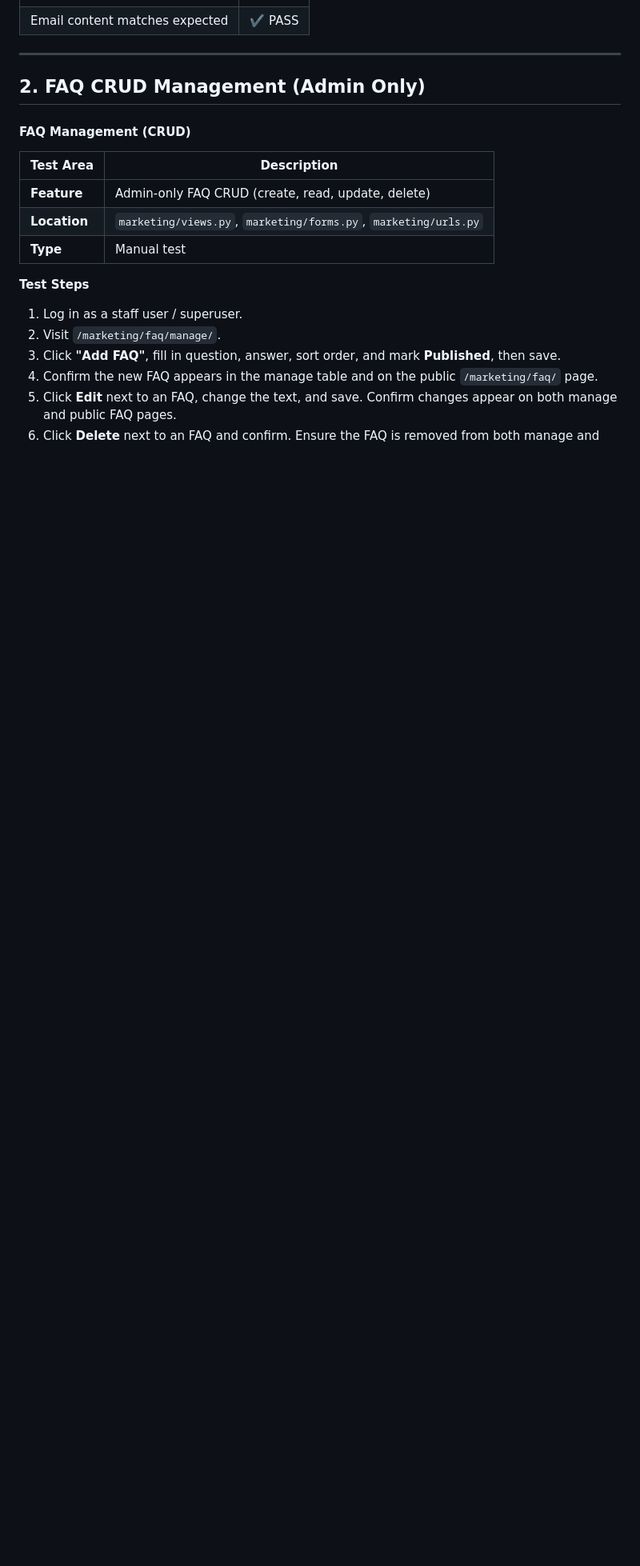
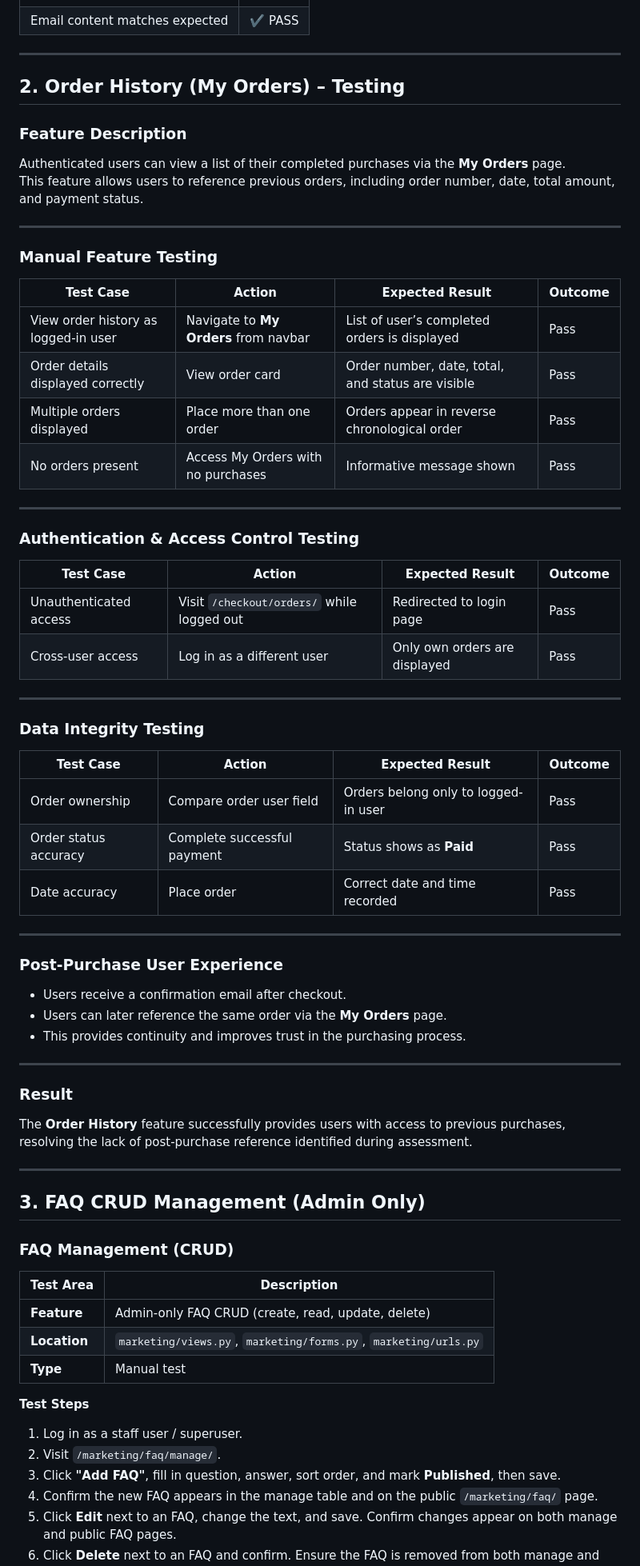
Before and after one commit to reubenja77/local_candle_co, a Markdown page: TESTING.md, the part around one of its changes. Shown at 80% size. GitHub-like rendering; blank space fills up the shorter version.

```diff
--- a/TESTING.md
+++ b/TESTING.md
@@ -158,9 +159,60 @@ All manual tests were completed using:
 
 ---
 
-## 2. FAQ CRUD Management (Admin Only)
+## 2. Order History (My Orders) – Testing
 
-#### FAQ Management (CRUD)
+### Feature Description
+Authenticated users can view a list of their completed purchases via the **My Orders** page.
+This feature allows users to reference previous orders, including order number, date, total amount, and payment status.
+
+---
+
+### Manual Feature Testing
+
+| Test Case | Action | Expected Result | Outcome |
+|----------|-------|-----------------|---------|
+| View order history as logged-in user | Navigate to **My Orders** from navbar | List of user’s completed orders is displayed | Pass |
+| Order details displayed correctly | View order card | Order number, date, total, and status are visible | Pass |
+| Multiple orders displayed | Place more than one order | Orders appear in reverse chronological order | Pass |
+| No orders present | Access My Orders with no purchases | Informative message shown | Pass |
+
+---
+
+### Authentication & Access Control Testing
+
+| Test Case | Action | Expected Result | Outcome |
+|----------|-------|-----------------|---------|
+| Unauthenticated access | Visit `/checkout/orders/` while logged out | Redirected to login page | Pass |
+| Cross-user access | Log in as a different user | Only own orders are displayed | Pass |
+
+---
+
+### Data Integrity Testing
+
+| Test Case | Action | Expected Result | Outcome |
+|----------|-------|-----------------|---------|
+| Order ownership | Compare order user field | Orders belong only to logged-in user | Pass |
+| Order status accuracy | Complete successful payment | Status shows as **Paid** | Pass |
+| Date accuracy | Place order | Correct date and time recorded | Pass |
+
+---
+
+### Post-Purchase User Experience
+
+- Users receive a confirmation email after checkout.
+- Users can later reference the same order via the **My Orders** page.
+- This provides continuity and improves trust in the purchasing process.
+
+---
+
+### Result
+The **Order History** feature successfully provides users with access to previous purchases, resolving the lack of post-purchase reference identified during assessment.
+
+---
+
+## 3. FAQ CRUD Management (Admin Only)
+
+### FAQ Management (CRUD)
 
 | Test Area | Description |
 |-----------|-------------|
```
Also changed, not shown: other parts of TESTING.md (+16 -15 lines), README.md (+2 -0 lines).
